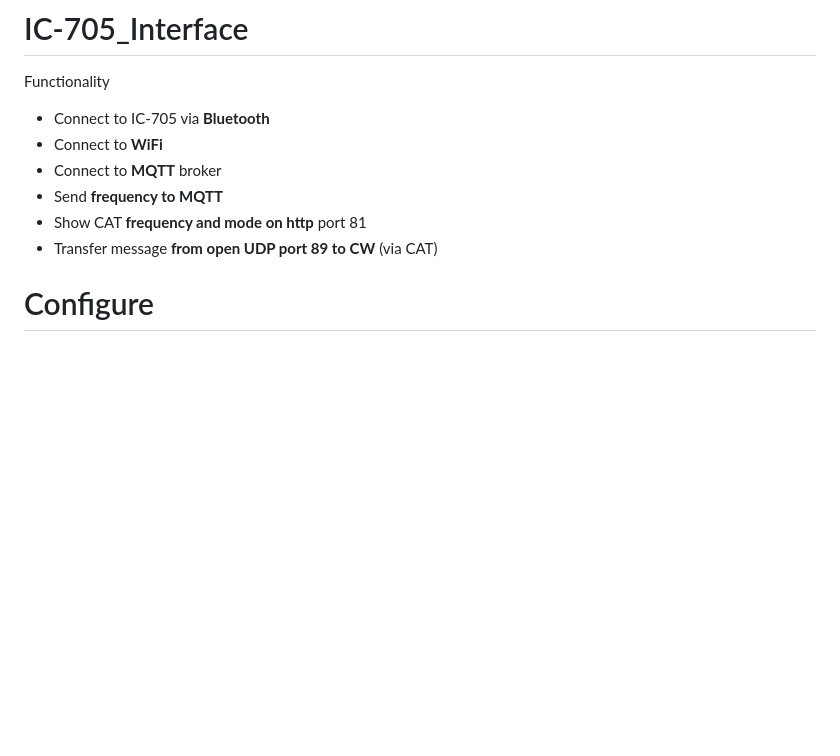
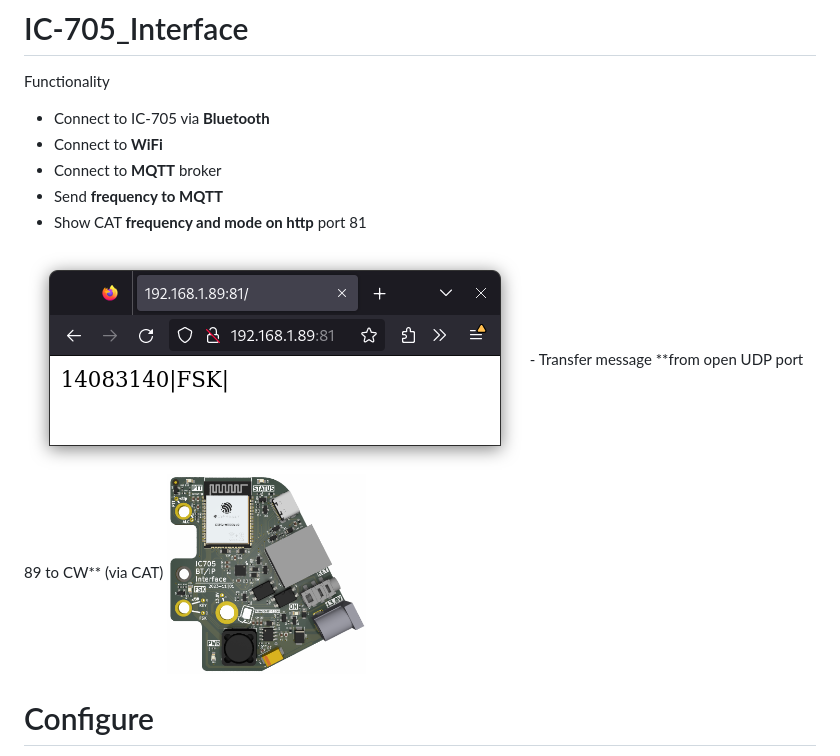
Before and after one commit to ok1hra/IC-705_Interface, a Markdown page: README.md, the part around the change. GitHub-like rendering; pictures changed too: http-cat.png (added), hw/IC-705-interface-01.png (added); blank space fills up the shorter version.

```diff
--- a/README.md
+++ b/README.md
@@ -5,7 +5,10 @@ Functionality
 - Connect to **MQTT** broker
 - Send **frequency to MQTT**
 - Show CAT **frequency and mode on http** port 81
+<img src="https://raw.githubusercontent.com/ok1hra/IC-705_Interface/main/http-cat.png">
 - Transfer message **from open UDP port 89 to CW** (via CAT)
+
+<img src="https://raw.githubusercontent.com/ok1hra/IC-705_Interface/main/hw/IC-705-interface-01.png" height="200">
 
 # Configure
 - In head of .ino file
```
Also changed, not shown: 4 other files.
